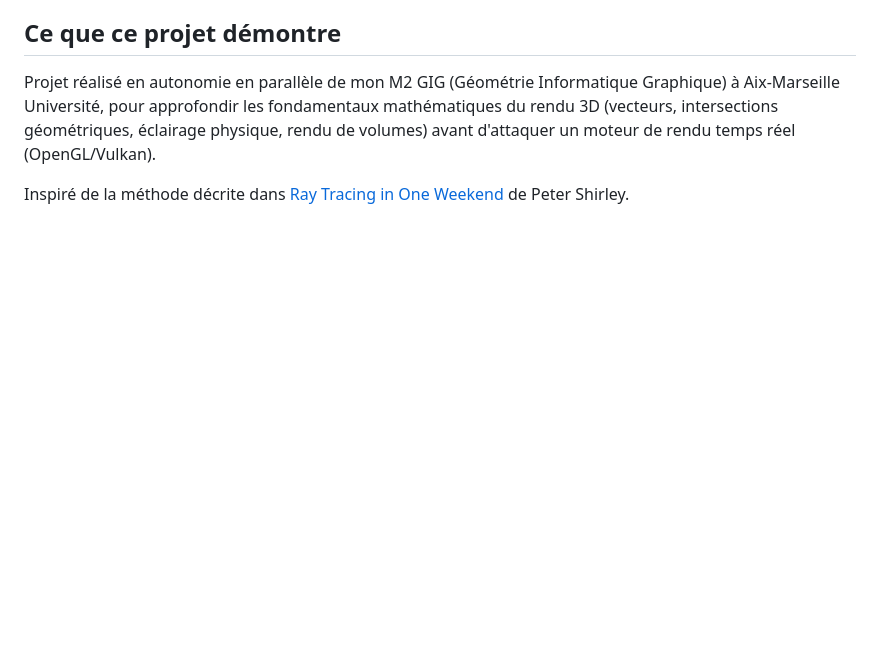
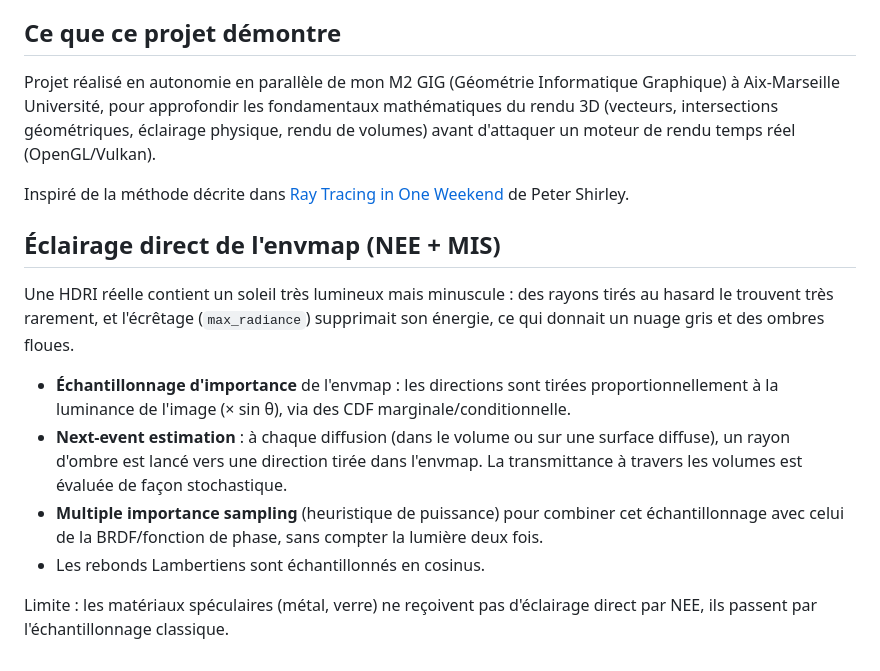
Before and after one commit to issamselmi83/mini-path-tracer, a Markdown page: README.md, the part around the change. Drawn GitHub-style; blank space fills up the shorter version.

Commit message:
Ajout NEE + MIS + importance sampling de l'envmap, nuage éclairé par le soleil de la HDRI

```diff
--- a/README.md
+++ b/README.md
@@ -90,3 +90,14 @@ Limites : l'échantillonnage est simple (les rayons ne trouvent le soleil que pa
 Projet réalisé en autonomie en parallèle de mon M2 GIG (Géométrie Informatique Graphique) à Aix-Marseille Université, pour approfondir les fondamentaux mathématiques du rendu 3D (vecteurs, intersections géométriques, éclairage physique, rendu de volumes) avant d'attaquer un moteur de rendu temps réel (OpenGL/Vulkan).
 
 Inspiré de la méthode décrite dans [Ray Tracing in One Weekend](https://raytracing.github.io/) de Peter Shirley.
+
+## Éclairage direct de l'envmap (NEE + MIS)
+
+Une HDRI réelle contient un soleil très lumineux mais minuscule : des rayons tirés au hasard le trouvent très rarement, et l'écrêtage (`max_radiance`) supprimait son énergie, ce qui donnait un nuage gris et des ombres floues.
+
+- **Échantillonnage d'importance** de l'envmap : les directions sont tirées proportionnellement à la luminance de l'image (× sin θ), via des CDF marginale/conditionnelle.
+- **Next-event estimation** : à chaque diffusion (dans le volume ou sur une surface diffuse), un rayon d'ombre est lancé vers une direction tirée dans l'envmap. La transmittance à travers les volumes est évaluée de façon stochastique.
+- **Multiple importance sampling** (heuristique de puissance) pour combiner cet échantillonnage avec celui de la BRDF/fonction de phase, sans compter la lumière deux fois.
+- Les rebonds Lambertiens sont échantillonnés en cosinus.
+
+Limite : les matériaux spéculaires (métal, verre) ne reçoivent pas d'éclairage direct par NEE, ils passent par l'échantillonnage classique.
```
Also changed, not shown: render_cloud.png (added), 5 other files.
